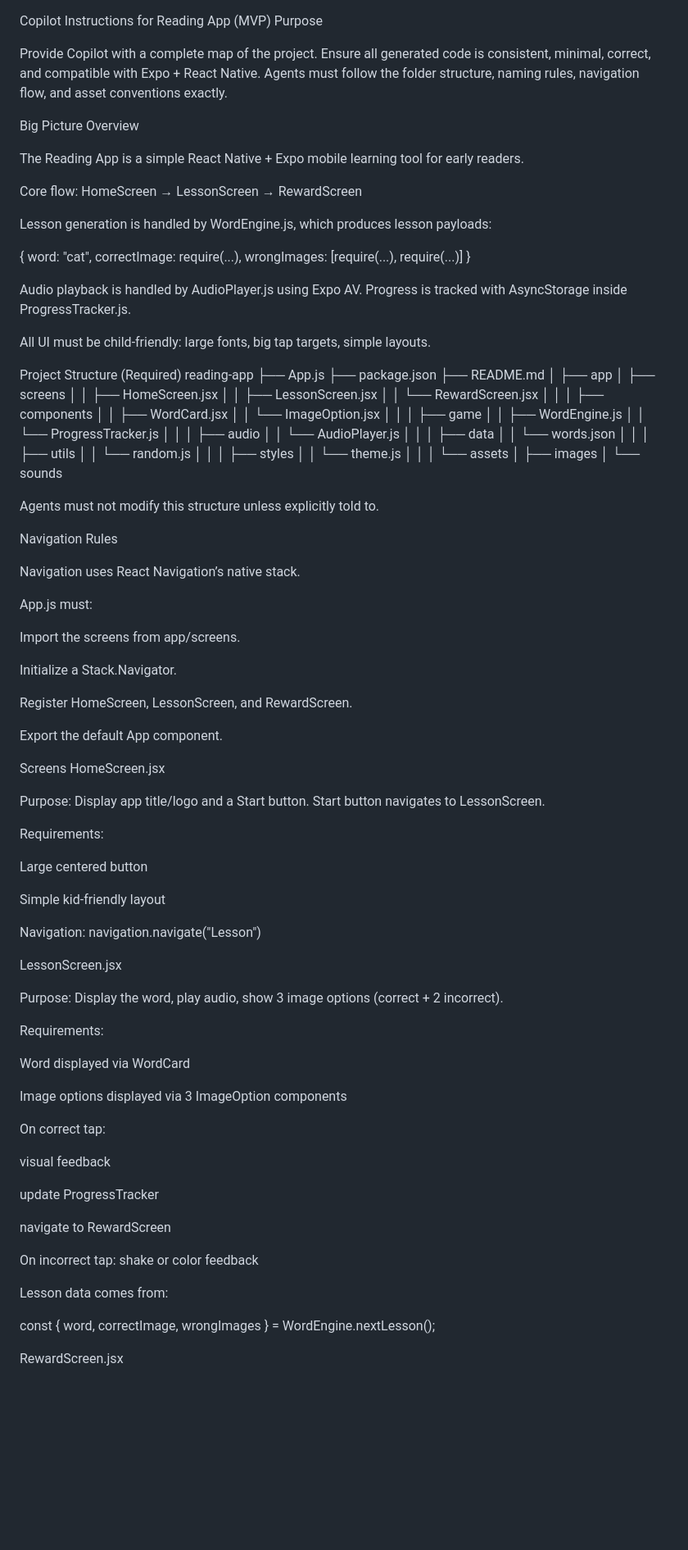
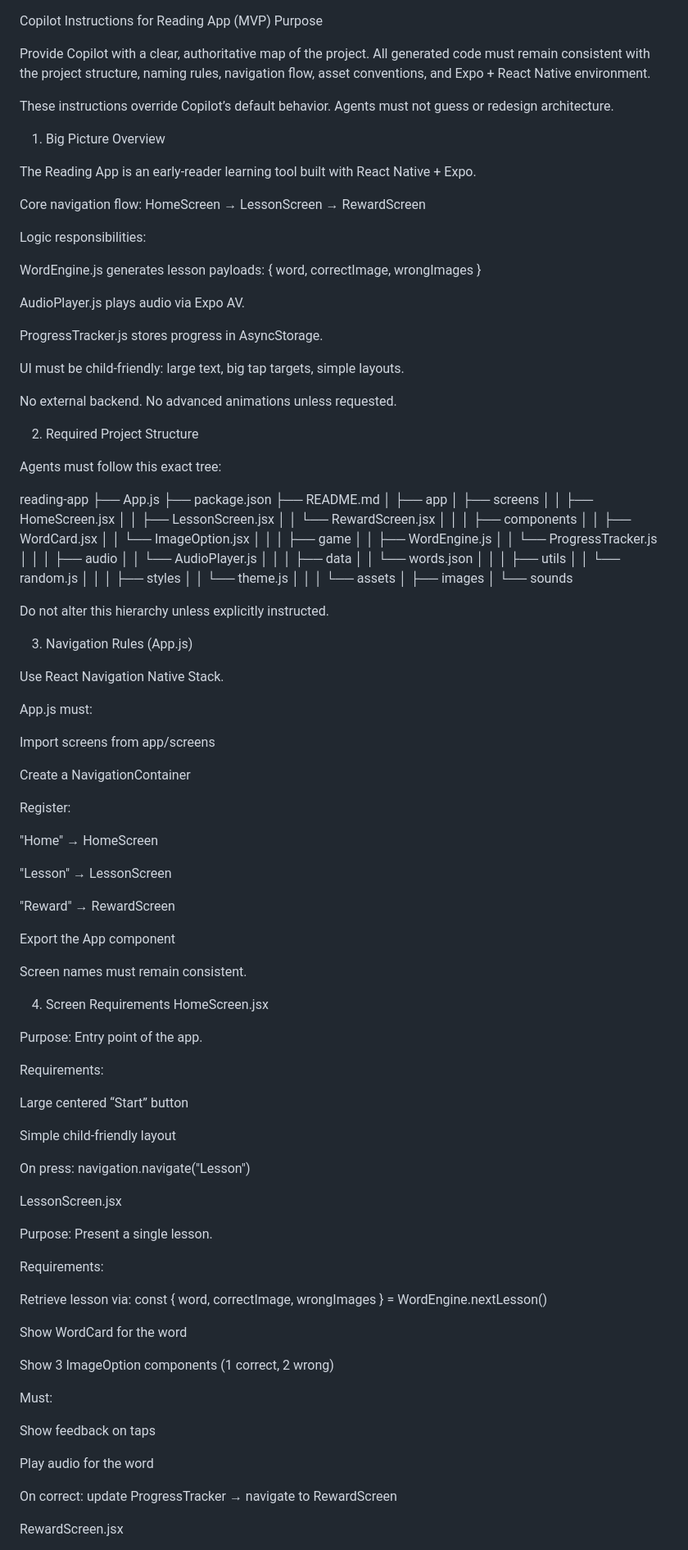
Before and after one commit to kcasko/reading-app, a Markdown page: .github/copilot-instructions.md, the part around one of its changes. Shown at 82% size. GitHub-like rendering; blank space fills up the shorter version.

Commit message:
Update Copilot instructions for clarity and structure

```diff
--- a/.github/copilot-instructions.md
+++ b/.github/copilot-instructions.md
@@ -1,30 +1,36 @@
 Copilot Instructions for Reading App (MVP)
 Purpose
 
-Provide Copilot with a complete map of the project. Ensure all generated code is consistent, minimal, correct, and compatible with Expo + React Native. Agents must follow the folder structure, naming rules, navigation flow, and asset conventions exactly.
+Provide Copilot with a clear, authoritative map of the project.
+All generated code must remain consistent with the project structure, naming rules, navigation flow, asset conventions, and Expo + React Native environment.
 
-Big Picture Overview
+These instructions override Copilot’s default behavior.
+Agents must not guess or redesign architecture.
 
-The Reading App is a simple React Native + Expo mobile learning tool for early readers.
+1. Big Picture Overview
 
-Core flow:
+The Reading App is an early-reader learning tool built with React Native + Expo.
+
+Core navigation flow:
 HomeScreen → LessonScreen → RewardScreen
 
-Lesson generation is handled by WordEngine.js, which produces lesson payloads:
+Logic responsibilities:
 
-{
-  word: "cat",
-  correctImage: require(...),
-  wrongImages: [require(...), require(...)]
-}
+WordEngine.js generates lesson payloads:
+{ word, correctImage, wrongImages }
 
+AudioPlayer.js plays audio via Expo AV.
 
-Audio playback is handled by AudioPlayer.js using Expo AV.
-Progress is tracked with AsyncStorage inside ProgressTracker.js.
+ProgressTracker.js stores progress in AsyncStorage.
 
-All UI must be child-friendly: large fonts, big tap targets, simple layouts.
+UI must be child-friendly: large text, big tap targets, simple layouts.
 
-Project Structure (Required)
+No external backend. No advanced animations unless requested.
+
+2. Required Project Structure
+
+Agents must follow this exact tree:
+
 reading-app
 ├── App.js
 ├── package.json
@@ -61,61 +67,64 @@ reading-app
 │       └── sounds
 
 
-Agents must not modify this structure unless explicitly told to.
+Do not alter this hierarchy unless explicitly instructed.
 
-Navigation Rules
+3. Navigation Rules (App.js)
 
-Navigation uses React Navigation’s native stack.
+Use React Navigation Native Stack.
 
 App.js must:
 
-Import the screens from app/screens.
+Import screens from app/screens
 
-Initialize a Stack.Navigator.
+Create a NavigationContainer
 
-Register HomeScreen, LessonScreen, and RewardScreen.
+Register:
 
-Export the default App component.
+"Home" → HomeScreen
 
-Screens
+"Lesson" → LessonScreen
+
+"Reward" → RewardScreen
+
+Export the App component
+
+Screen names must remain consistent.
+
+4. Screen Requirements
 HomeScreen.jsx
 
-Purpose:
-Display app title/logo and a Start button.
-Start button navigates to LessonScreen.
+Purpose: Entry point of the app.
 
 Requirements:
 
-Large centered button
+Large centered “Start” button
 
-Simple kid-friendly layout
+Simple child-friendly layout
 
-Navigation: navigation.navigate("Lesson")
+On press: navigation.navigate("Lesson")
 
 LessonScreen.jsx
 
-Purpose:
-Display the word, play audio, show 3 image options (correct + 2 incorrect).
+Purpose: Present a single lesson.
 
 Requirements:
 
-Word displayed via WordCard
+Retrieve lesson via:
+const { word, correctImage, wrongImages } = WordEngine.nextLesson()
 
-Image options displayed via 3 ImageOption components
+Show WordCard for the word
 
-On correct tap:
+Show 3 ImageOption components
+(1 correct, 2 wrong)
 
-visual feedback
+Must:
 
-update ProgressTracker
+Show feedback on taps
 
-navigate to RewardScreen
+Play audio for the word
 
-On incorrect tap: shake or color feedback
-
-Lesson data comes from:
-
-const { word, correctImage, wrongImages } = WordEngine.nextLesson();
+On correct: update ProgressTracker → navigate to RewardScreen
 
 RewardScreen.jsx
 
```
Also changed, not shown: other parts of .github/copilot-instructions.md (+72 -66 lines).
